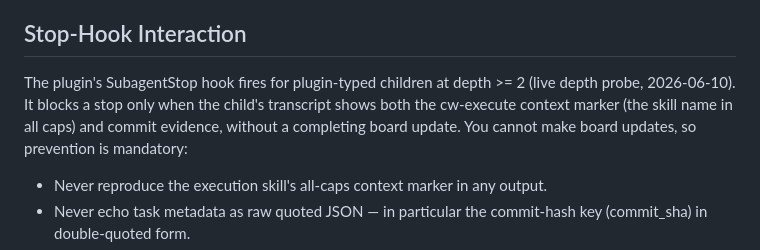
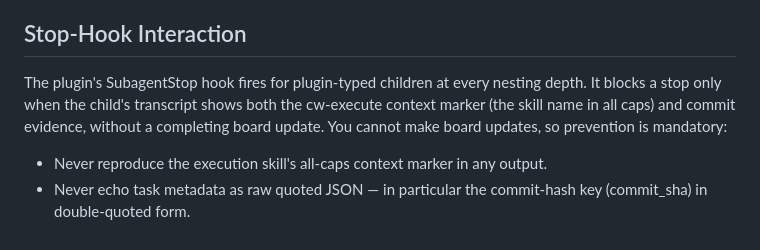
Before and after one commit to sighup/claude-workflow, a Markdown page: agents/proof-verifier.md, the part around the change. GitHub-like rendering.

Commit message:
docs: strip session provenance and version pins from protocol docs

```diff
--- a/agents/proof-verifier.md
+++ b/agents/proof-verifier.md
@@ -59,7 +59,7 @@ The parent relays this verdict and your token usage upward per the guardrails; r
 
 ## Stop-Hook Interaction
 
-The plugin's SubagentStop hook fires for plugin-typed children at depth >= 2 (live depth probe, 2026-06-10). It blocks a stop only when the child's transcript shows both the cw-execute context marker (the skill name in all caps) and commit evidence, without a completing board update. You cannot make board updates, so prevention is mandatory:
+The plugin's SubagentStop hook fires for plugin-typed children at every nesting depth. It blocks a stop only when the child's transcript shows both the cw-execute context marker (the skill name in all caps) and commit evidence, without a completing board update. You cannot make board updates, so prevention is mandatory:
 
 - Never reproduce the execution skill's all-caps context marker in any output.
 - Never echo task metadata as raw quoted JSON — in particular the commit-hash key (commit_sha) in double-quoted form.
```
Also changed, not shown: 2 other files.
